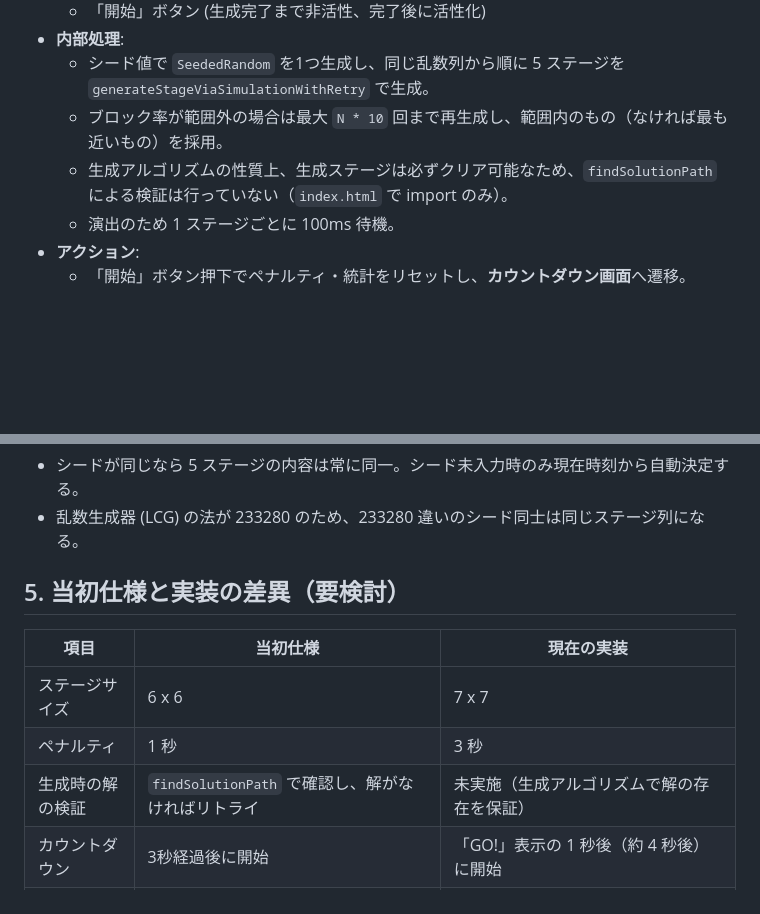
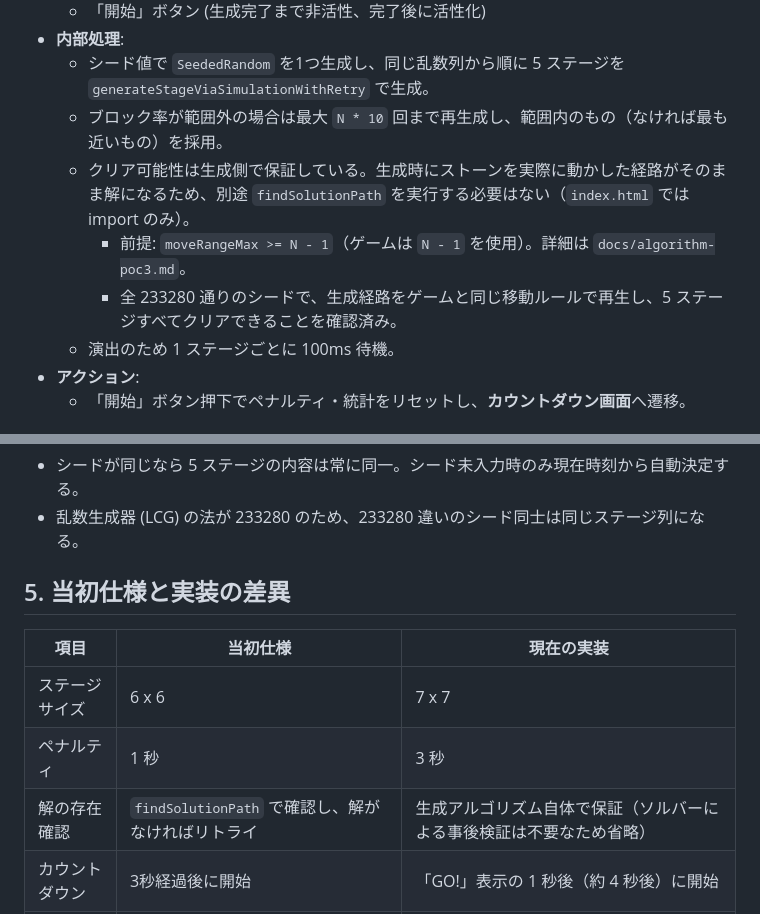
Before and after one commit to chibi-yamame/unicurace, a Markdown page: docs/single-player-spec.md, 2 parts joined by grey strips. Rendered like a GitHub page; blank space fills up the shorter version.

Commit message:
docs: クリア可能性は生成側で保証している旨を明確化
Co-Authored-By: Claude Opus 5.5 <noreply@anthropic.com>
Claude-Session: https://claude.ai/code/session_01QbqBqnrqeK4FsYt5HiKNyL

```diff
--- a/docs/single-player-spec.md
+++ b/docs/single-player-spec.md
@@ -46,7 +46,9 @@
 - **内部処理**:
   - シード値で `SeededRandom` を1つ生成し、同じ乱数列から順に 5 ステージを `generateStageViaSimulationWithRetry` で生成。
   - ブロック率が範囲外の場合は最大 `N * 10` 回まで再生成し、範囲内のもの（なければ最も近いもの）を採用。
-  - 生成アルゴリズムの性質上、生成ステージは必ずクリア可能なため、`findSolutionPath` による検証は行っていない（`index.html` で import のみ）。
+  - クリア可能性は生成側で保証している。生成時にストーンを実際に動かした経路がそのまま解になるため、別途 `findSolutionPath` を実行する必要はない（`index.html` では import のみ）。
+    - 前提: `moveRangeMax >= N - 1`（ゲームは `N - 1` を使用）。詳細は `docs/algorithm-poc3.md`。
+    - 全 233280 通りのシードで、生成経路をゲームと同じ移動ルールで再生し、5 ステージすべてクリアできることを確認済み。
   - 演出のため 1 ステージごとに 100ms 待機。
 - **アクション**:
   - 「開始」ボタン押下でペナルティ・統計をリセットし、**カウントダウン画面**へ遷移。
@@ -95,11 +97,11 @@
 - シードが同じなら 5 ステージの内容は常に同一。シード未入力時のみ現在時刻から自動決定する。
 - 乱数生成器 (LCG) の法が 233280 のため、233280 違いのシード同士は同じステージ列になる。
 
-## 5. 当初仕様と実装の差異（要検討）
+## 5. 当初仕様と実装の差異
 | 項目 | 当初仕様 | 現在の実装 |
 | --- | --- | --- |
 | ステージサイズ | 6 x 6 | 7 x 7 |
 | ペナルティ | 1 秒 | 3 秒 |
-| 生成時の解の検証 | `findSolutionPath` で確認し、解がなければリトライ | 未実施（生成アルゴリズムで解の存在を保証） |
+| 解の存在確認 | `findSolutionPath` で確認し、解がなければリトライ | 生成アルゴリズム自体で保証（ソルバーによる事後検証は不要なため省略） |
 | カウントダウン | 3秒経過後に開始 | 「GO!」表示の 1 秒後（約 4 秒後）に開始 |
 | タイマー停止 | 5ステージ目クリア判定の瞬間 | クリア判定から 200ms 後（余韻分がタイムに含まれる） |
```
